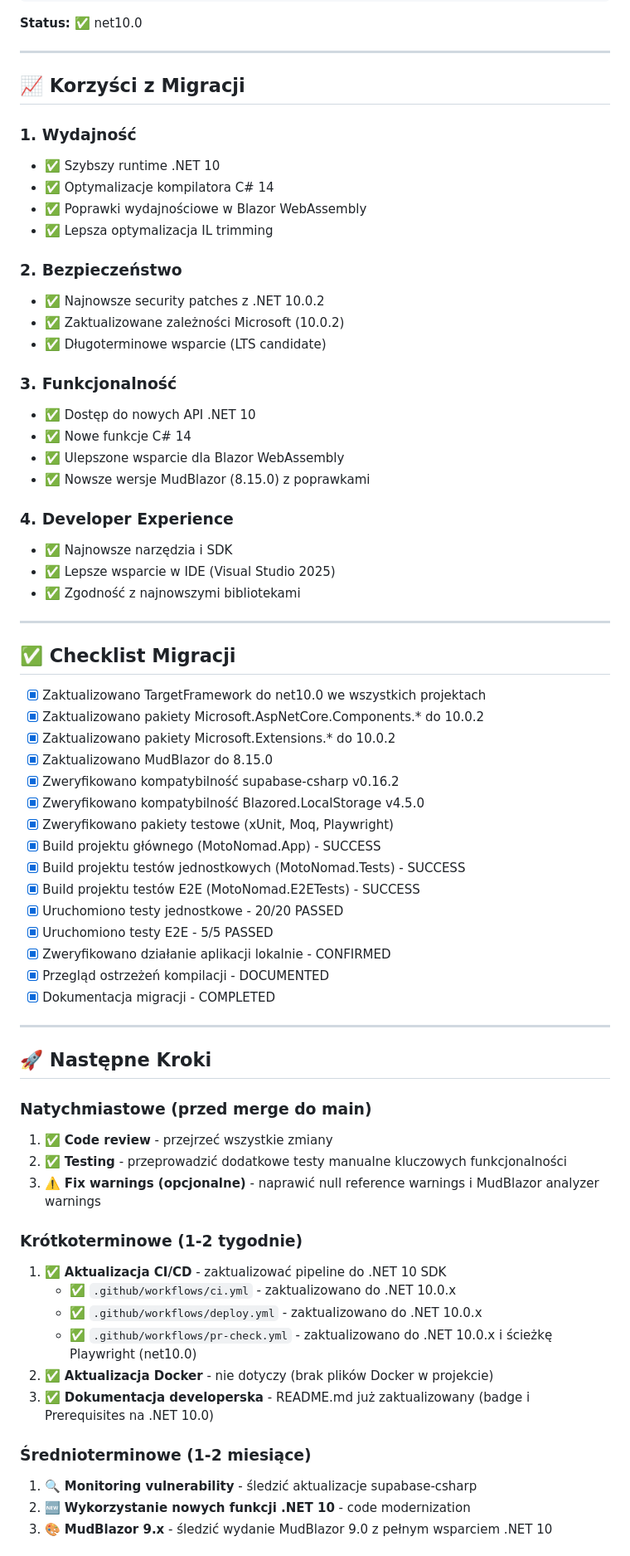
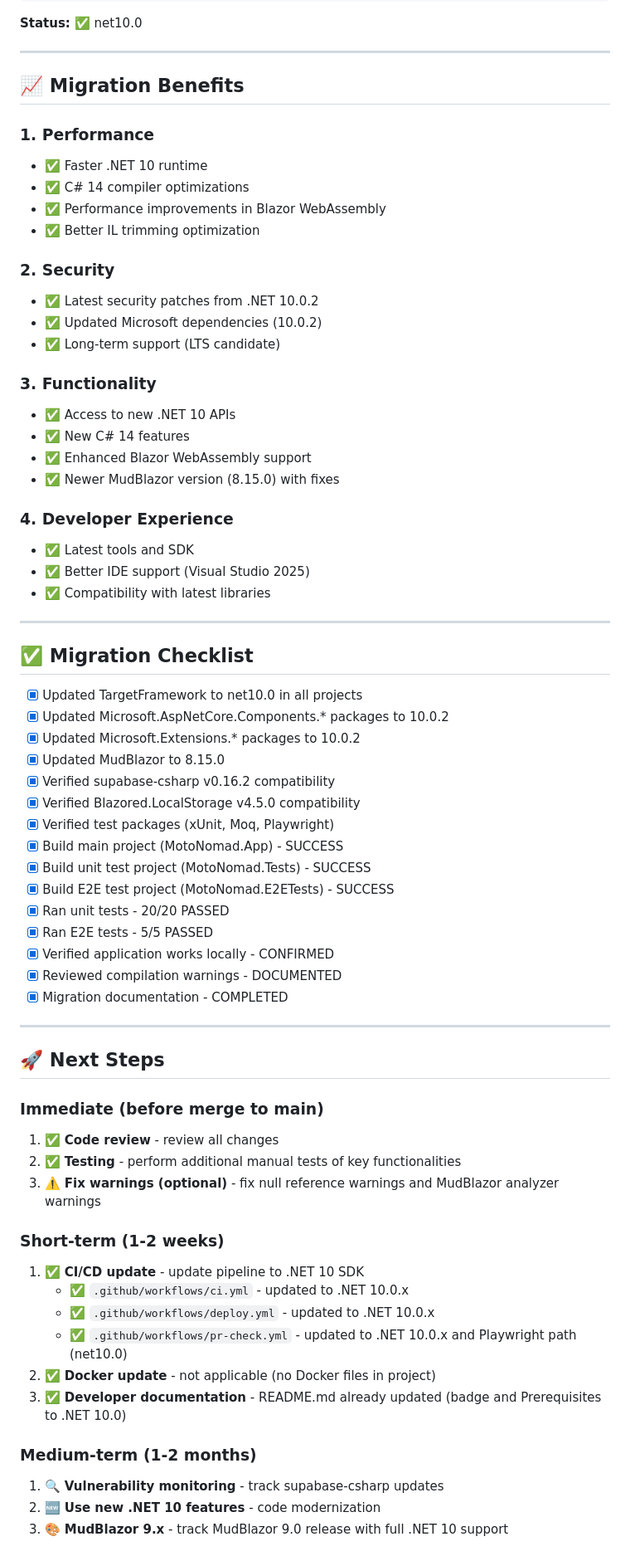
Before and after one commit to domadev0101/10xMotoNomad, a Markdown page: docs/migration/dotnet10-migration-summary.md, the part around one of its changes. Shown at 83% size. Rendered like a GitHub page.

Commit message:
Translate .NET 10 migration documentation from Polish to English
Co-authored-by: domadev0101 <235374949+domadev0101@users.noreply.github.com>

```diff
--- a/docs/migration/dotnet10-migration-summary.md
+++ b/docs/migration/dotnet10-migration-summary.md
@@ -329,69 +329,69 @@ Wszystkie projekty są teraz poprawnie skonfigurowane na .NET 10:
 
 ---
 
-## 📈 Korzyści z Migracji
+## 📈 Migration Benefits
 
-### 1. **Wydajność**
-- ✅ Szybszy runtime .NET 10
-- ✅ Optymalizacje kompilatora C# 14
-- ✅ Poprawki wydajnościowe w Blazor WebAssembly
-- ✅ Lepsza optymalizacja IL trimming
+### 1. **Performance**
+- ✅ Faster .NET 10 runtime
+- ✅ C# 14 compiler optimizations
+- ✅ Performance improvements in Blazor WebAssembly
+- ✅ Better IL trimming optimization
 
-### 2. **Bezpieczeństwo**
-- ✅ Najnowsze security patches z .NET 10.0.2
-- ✅ Zaktualizowane zależności Microsoft (10.0.2)
-- ✅ Długoterminowe wsparcie (LTS candidate)
+### 2. **Security**
+- ✅ Latest security patches from .NET 10.0.2
+- ✅ Updated Microsoft dependencies (10.0.2)
+- ✅ Long-term support (LTS candidate)
 
-### 3. **Funkcjonalność**
-- ✅ Dostęp do nowych API .NET 10
-- ✅ Nowe funkcje C# 14
-- ✅ Ulepszone wsparcie dla Blazor WebAssembly
-- ✅ Nowsze wersje MudBlazor (8.15.0) z poprawkami
+### 3. **Functionality**
+- ✅ Access to new .NET 10 APIs
+- ✅ New C# 14 features
+- ✅ Enhanced Blazor WebAssembly support
+- ✅ Newer MudBlazor version (8.15.0) with fixes
 
 ### 4. **Developer Experience**
-- ✅ Najnowsze narzędzia i SDK
-- ✅ Lepsze wsparcie w IDE (Visual Studio 2025)
-- ✅ Zgodność z najnowszymi bibliotekami
+- ✅ Latest tools and SDK
+- ✅ Better IDE support (Visual Studio 2025)
+- ✅ Compatibility with latest libraries
 
 ---
 
-## ✅ Checklist Migracji
+## ✅ Migration Checklist
 
-- [x] Zaktualizowano TargetFramework do net10.0 we wszystkich projektach
-- [x] Zaktualizowano pakiety Microsoft.AspNetCore.Components.* do 10.0.2
-- [x] Zaktualizowano pakiety Microsoft.Extensions.* do 10.0.2
-- [x] Zaktualizowano MudBlazor do 8.15.0
-- [x] Zweryfikowano kompatybilność supabase-csharp v0.16.2
-- [x] Zweryfikowano kompatybilność Blazored.LocalStorage v4.5.0
-- [x] Zweryfikowano pakiety testowe (xUnit, Moq, Playwright)
-- [x] Build projektu głównego (MotoNomad.App) - SUCCESS
-- [x] Build projektu testów jednostkowych (MotoNomad.Tests) - SUCCESS
-- [x] Build projektu testów E2E (MotoNomad.E2ETests) - SUCCESS
-- [x] Uruchomiono testy jednostkowe - 20/20 PASSED
-- [x] Uruchomiono testy E2E - 5/5 PASSED
-- [x] Zweryfikowano działanie aplikacji lokalnie - CONFIRMED
-- [x] Przegląd ostrzeżeń kompilacji - DOCUMENTED
-- [x] Dokumentacja migracji - COMPLETED
+- [x] Updated TargetFramework to net10.0 in all projects
+- [x] Updated Microsoft.AspNetCore.Components.* packages to 10.0.2
+- [x] Updated Microsoft.Extensions.* packages to 10.0.2
+- [x] Updated MudBlazor to 8.15.0
+- [x] Verified supabase-csharp v0.16.2 compatibility
+- [x] Verified Blazored.LocalStorage v4.5.0 compatibility
+- [x] Verified test packages (xUnit, Moq, Playwright)
+- [x] Build main project (MotoNomad.App) - SUCCESS
+- [x] Build unit test project (MotoNomad.Tests) - SUCCESS
+- [x] Build E2E test project (MotoNomad.E2ETests) - SUCCESS
+- [x] Ran unit tests - 20/20 PASSED
+- [x] Ran E2E tests - 5/5 PASSED
+- [x] Verified application works locally - CONFIRMED
+- [x] Reviewed compilation warnings - DOCUMENTED
+- [x] Migration documentation - COMPLETED
 
 ---
 
-## 🚀 Następne Kroki
+## 🚀 Next Steps
 
-### Natychmiastowe (przed merge do main)
-1. ✅ **Code review** - przejrzeć wszystkie zmiany
-2. ✅ **Testing** - przeprowadzić dodatkowe testy manualne kluczowych funkcjonalności
-3. ⚠️ **Fix warnings (opcjonalne)** - naprawić null reference warnings i MudBlazor analyzer warnings
+### Immediate (before merge to main)
+1. ✅ **Code review** - review all changes
+2. ✅ **Testing** - perform additional manual tests of key functionalities
+3. ⚠️ **Fix warnings (optional)** - fix null reference warnings and MudBlazor analyzer warnings
 
-### Krótkoterminowe (1-2 tygodnie)
-1. ✅ **Aktualizacja CI/CD** - zaktualizować pipeline do .NET 10 SDK
-   - ✅ `.github/workflows/ci.yml` - zaktualizowano do .NET 10.0.x
-   - ✅ `.github/workflows/deploy.yml` - zaktualizowano do .NET 10.0.x
-   - ✅ `.github/workflows/pr-check.yml` - zaktualizowano do .NET 10.0.x i ścieżkę Playwright (net10.0)
-2. ✅ **Aktualizacja Docker** - nie dotyczy (brak plików Docker w projekcie)
-3. ✅ **Dokumentacja developerska** - README.md już zaktualizowany (badge i Prerequisites na .NET 10.0)
+### Short-term (1-2 weeks)
+1. ✅ **CI/CD update** - update pipeline to .NET 10 SDK
+   - ✅ `.github/workflows/ci.yml` - updated to .NET 10.0.x
+   - ✅ `.github/workflows/deploy.yml` - updated to .NET 10.0.x
+   - ✅ `.github/workflows/pr-check.yml` - updated to .NET 10.0.x and Playwright path (net10.0)
+2. ✅ **Docker update** - not applicable (no Docker files in project)
+3. ✅ **Developer documentation** - README.md already updated (badge and Prerequisites to .NET 10.0)
 
-### Średnioterminowe (1-2 miesiące)
-1. 🔍 **Monitoring vulnerability** - śledzić aktualizacje supabase-csharp
-2. 🆕 **Wykorzystanie nowych funkcji .NET 10** - code modernization
-3. 🎨 **MudBlazor 9.x** - śledzić wydanie MudBlazor 9.0 z pełnym wsparciem .NET 10
+### Medium-term (1-2 months)
+1. 🔍 **Vulnerability monitoring** - track supabase-csharp updates
+2. 🆕 **Use new .NET 10 features** - code modernization
+3. 🎨 **MudBlazor 9.x** - track MudBlazor 9.0 release with full .NET 10 support
 
```
Also changed, not shown: other parts of docs/migration/dotnet10-migration-summary.md (+171 -171 lines).
